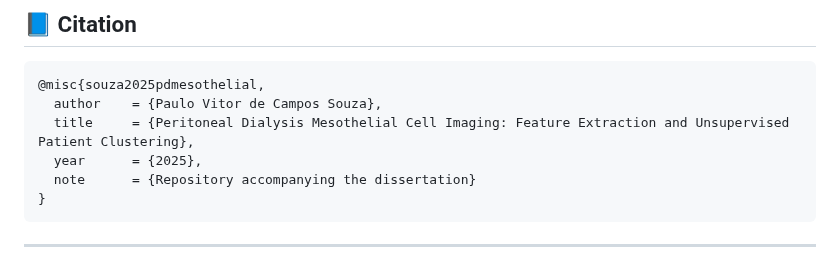
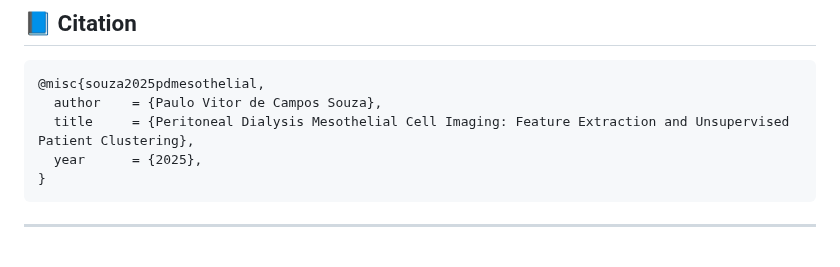
Before and after one commit to pdecampossouza/peritoneal-dialysis-mesothelial-clustering, a Markdown page: README.md, the part around the change. Rendered like a GitHub page.

Commit message:
Update citation in README.md
Removed note from citation for dissertation repository.

````diff
--- a/README.md
+++ b/README.md
@@ -185,7 +185,6 @@ Only processed features (without identifiable content) should be uploaded.
   author    = {Paulo Vitor de Campos Souza},
   title     = {Peritoneal Dialysis Mesothelial Cell Imaging: Feature Extraction and Unsupervised Patient Clustering},
   year      = {2025},
-  note      = {Repository accompanying the dissertation}
 }
 ```
 
````
